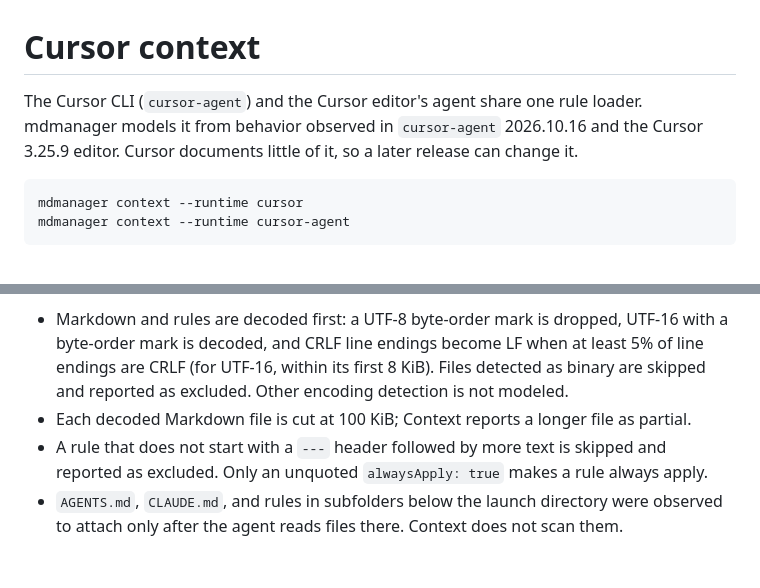
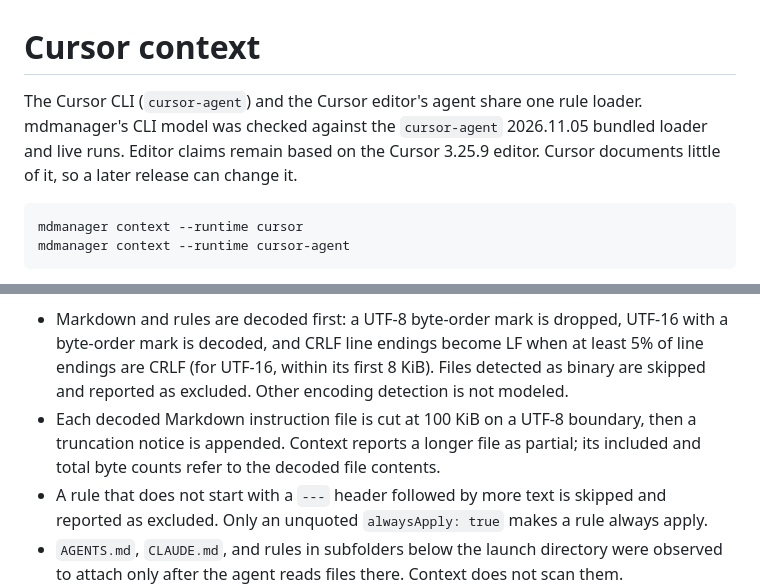
Before and after one commit to manuelschipper/mdmanager, a Markdown page: docs/cursor.md, 2 parts joined by grey strips. Rendered like a GitHub page; blank space fills up the shorter version.

Commit message:
docs: verify Cursor CLI loader against 2026.11.05

````diff
--- a/docs/cursor.md
+++ b/docs/cursor.md
@@ -1,8 +1,9 @@
 # Cursor context
 
-The Cursor CLI (`cursor-agent`) and the Cursor editor's agent share one rule loader. mdmanager
-models it from behavior observed in `cursor-agent` 2026.10.16 and the Cursor 3.25.9 editor.
-Cursor documents little of it, so a later release can change it.
+The Cursor CLI (`cursor-agent`) and the Cursor editor's agent share one rule loader. mdmanager's
+CLI model was checked against the `cursor-agent` 2026.11.05 bundled loader and live runs. Editor
+claims remain based on the Cursor 3.25.9 editor. Cursor documents little of it, so a later release
+can change it.
 
 ```sh
 mdmanager context --runtime cursor
@@ -27,7 +28,9 @@ directory outside a repository.
   byte-order mark is decoded, and CRLF line endings become LF when at least 5% of line endings are
   CRLF (for UTF-16, within its first 8 KiB). Files detected as binary are skipped and reported as
   excluded. Other encoding detection is not modeled.
-- Each decoded Markdown file is cut at 100 KiB; Context reports a longer file as partial.
+- Each decoded Markdown instruction file is cut at 100 KiB on a UTF-8 boundary, then a truncation
+  notice is appended. Context reports a longer file as partial; its included and total byte counts
+  refer to the decoded file contents.
 - A rule that does not start with a `---` header followed by more text is skipped and reported as
   excluded. Only an unquoted `alwaysApply: true` makes a rule always apply.
 - `AGENTS.md`, `CLAUDE.md`, and rules in subfolders below the launch directory were observed to
````
